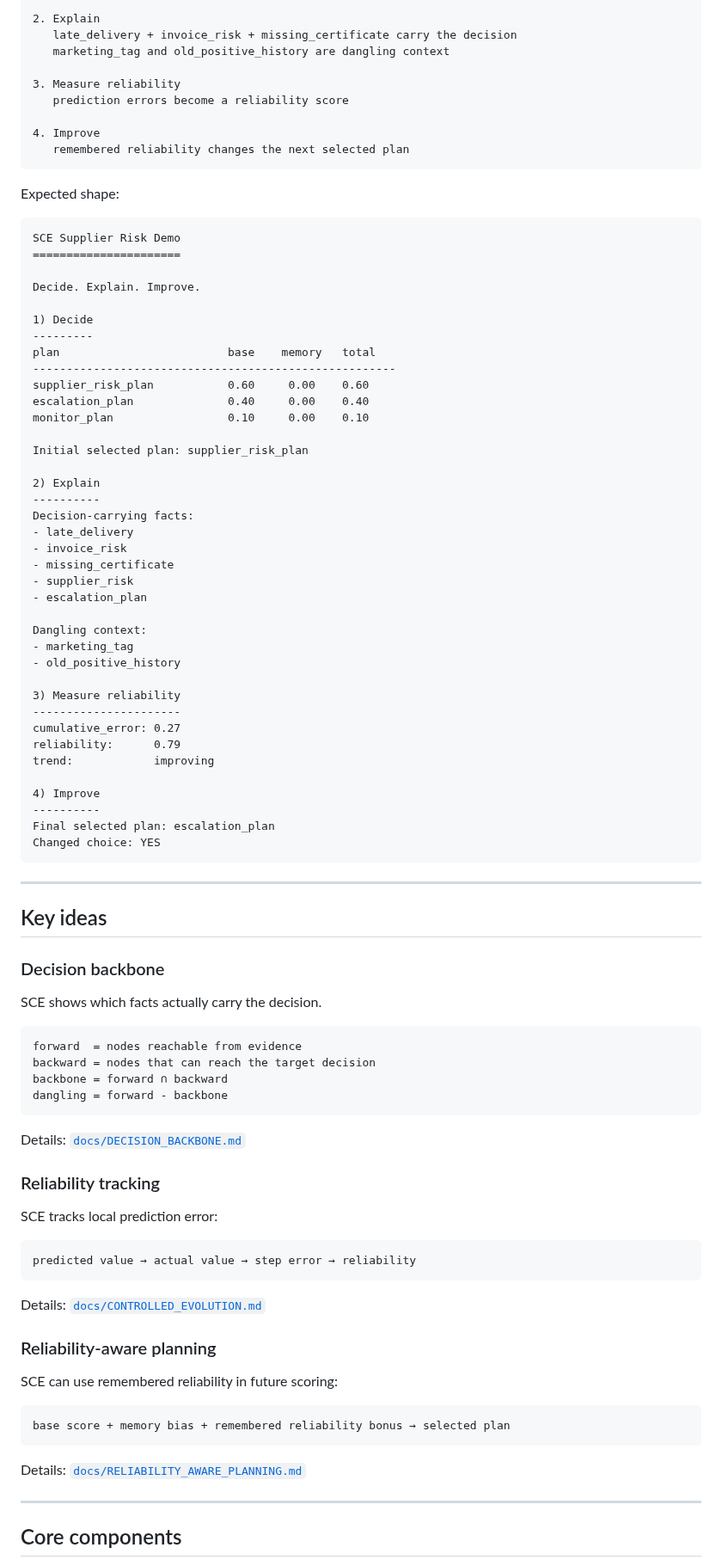
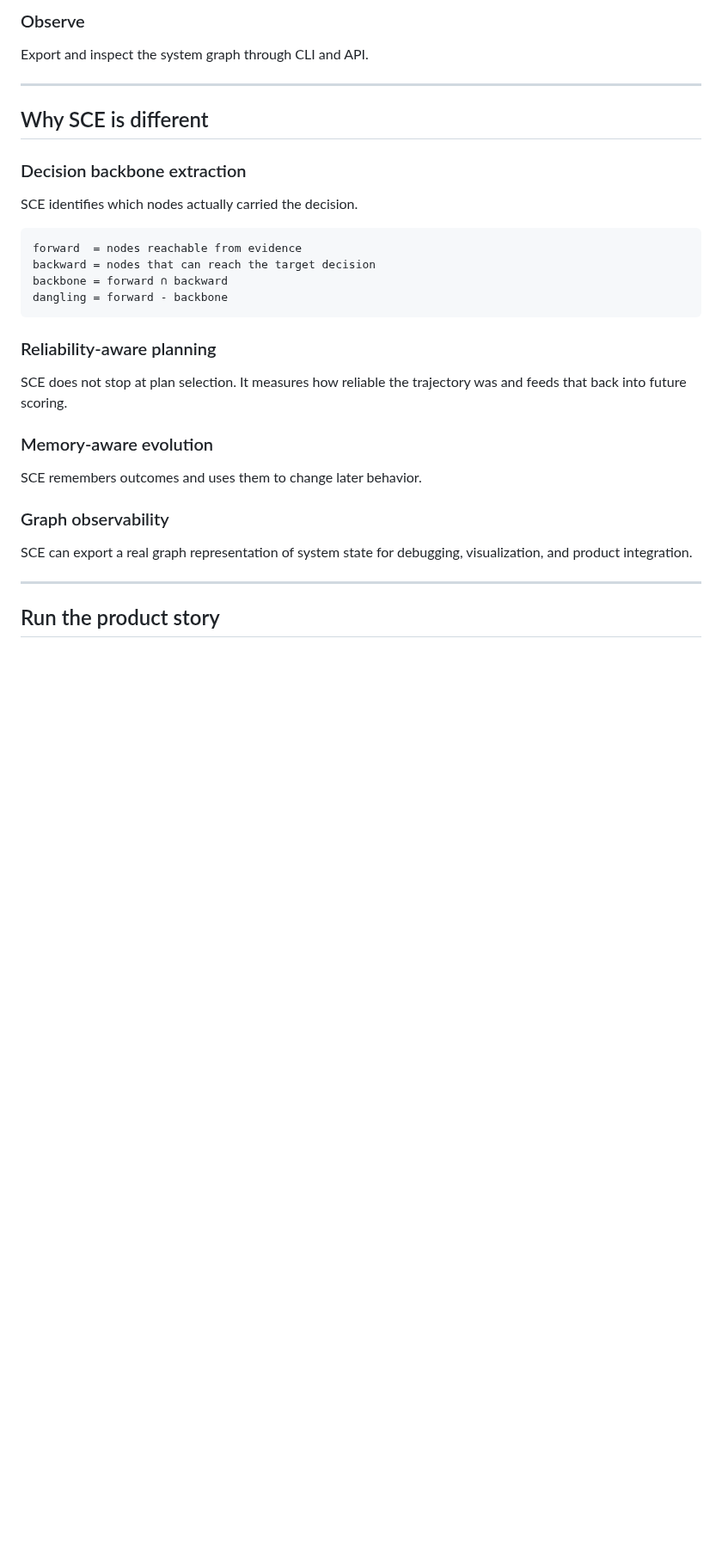
Before and after one commit to yanixkz/sce-core, a Markdown page: README.md, the part around one of its changes. Shown at 86% size. Drawn GitHub-style; blank space fills up the shorter version.

Commit message:
Turn README into product landing page

````diff
--- a/README.md
+++ b/README.md
@@ -94,65 +89,14 @@ The demo shows:
 
-2. Explain
-   late_delivery + invoice_risk + missing_certificate carry the decision
-   marketing_tag and old_positive_history are dangling context
-
-3. Measure reliability
-   prediction errors become a reliability score
-
-4. Improve
-   remembered reliability changes the next selected plan
-```
-
-Expected shape:
-
-```text
-SCE Supplier Risk Demo
-======================
-
-Decide. Explain. Improve.
-
-1) Decide
----------
-plan                         base    memory   total
-------------------------------------------------------
-supplier_risk_plan           0.60     0.00    0.60
-escalation_plan              0.40     0.00    0.40
-monitor_plan                 0.10     0.00    0.10
-
-Initial selected plan: supplier_risk_plan
-
-2) Explain
-----------
-Decision-carrying facts:
-- late_delivery
-- invoice_risk
-- missing_certificate
-- supplier_risk
-- escalation_plan
-
-Dangling context:
-- marketing_tag
-- old_positive_history
-
-3) Measure reliability
-----------------------
-cumulative_error: 0.27
-reliability:      0.79
-trend:            improving
-
-4) Improve
-----------
-Final selected plan: escalation_plan
-Changed choice: YES
-```
+### Observe
+Export and inspect the system graph through CLI and API.
 
 ---
 
-## Key ideas
+## Why SCE is different
 
-### Decision backbone
+### Decision backbone extraction
 
-SCE shows which facts actually carry the decision.
+SCE identifies which nodes actually carried the decision.
 
 ```text
 forward  = nodes reachable from evidence
@@ -161,29 +105,19 @@ backbone = forward ∩ backward
 dangling = forward - backbone
 ```
 
-Details: [`docs/DECISION_BACKBONE.md`](docs/DECISION_BACKBONE.md)
-
-### Reliability tracking
-
-SCE tracks local prediction error:
-
-```text
-predicted value → actual value → step error → reliability
-```
-
-Details: [`docs/CONTROLLED_EVOLUTION.md`](docs/CONTROLLED_EVOLUTION.md)
-
 ### Reliability-aware planning
 
-SCE can use remembered reliability in future scoring:
+SCE does not stop at plan selection. It measures how reliable the trajectory was and feeds that back into future scoring.
 
-```text
-base score + memory bias + remembered reliability bonus → selected plan
-```
+### Memory-aware evolution
 
-Details: [`docs/RELIABILITY_AWARE_PLANNING.md`](docs/RELIABILITY_AWARE_PLANNING.md)
+SCE remembers outcomes and uses them to change later behavior.
+
+### Graph observability
+
+SCE can export a real graph representation of system state for debugging, visualization, and product integration.
 
 ---
 
-## Core components
+## Run the product story
 
````
Also changed, not shown: other parts of README.md (+107 -103 lines).
